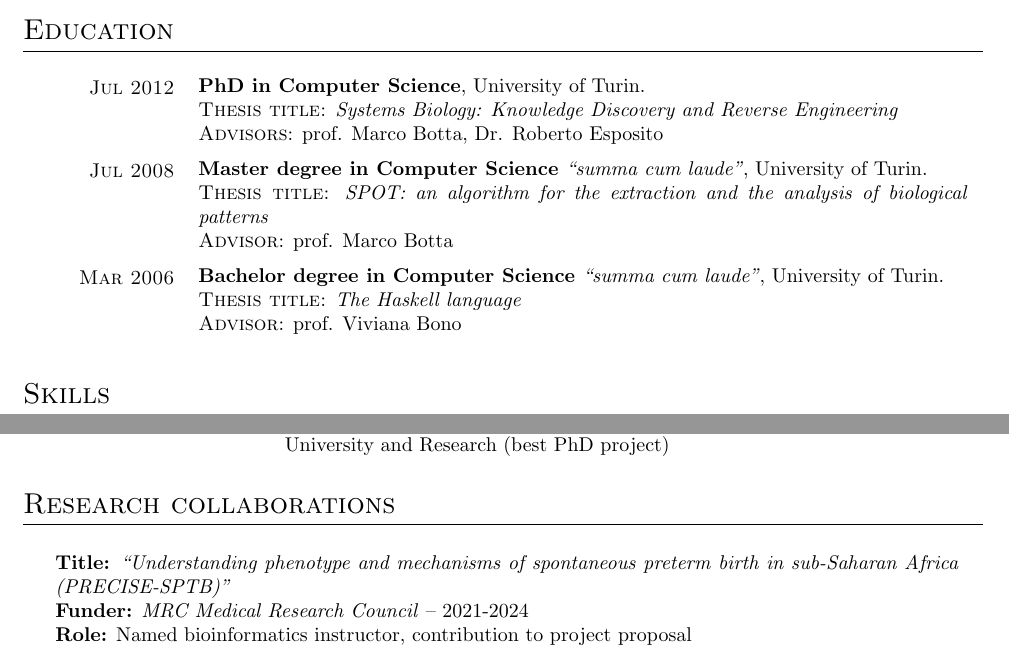
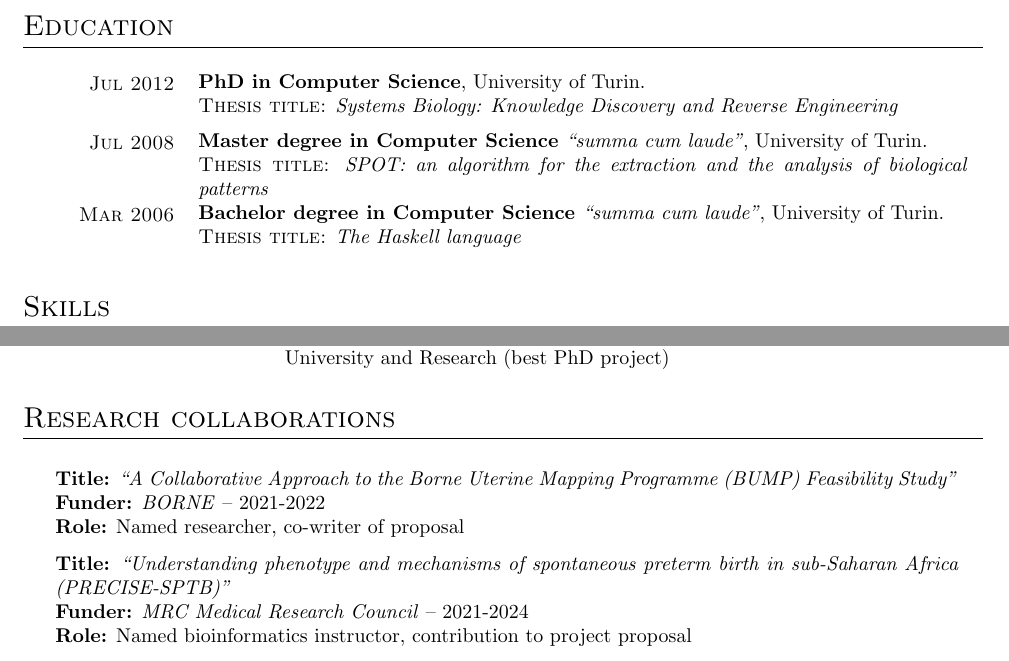
Before and after one commit to alesssia/alesssia.github.io, a LaTeX CV (CV/CV-Visconti.tex): two parts of pages 1 and 2 of 12, joined at a grey line, cut so that both start at the same text. Compiled offline with pdfLaTeX.

Commit message:
Removed theses' supervisors, added BORNE, fixed typos

```diff
--- a/CV/CV-Visconti.tex
+++ b/CV/CV-Visconti.tex
@@ -148,16 +148,16 @@ She has also worked on the problem of knowledge discovery in biological data, de
 \begin{singletablelist}
 	%\stlist{Jul 2012}{\textbf{PhD in Science and High Technology}, University of Turin.\\
 	\stlist{Jul 2012}{\textbf{PhD in Computer Science}, University of Turin.\\
-	&\textsc{Thesis title:} \emph{Systems Biology: Knowledge Discovery and Reverse Engineering}\\
-	&\textsc{Advisors}: prof. Marco Botta, Dr. Roberto Esposito}
+	&\textsc{Thesis title:} \emph{Systems Biology: Knowledge Discovery and Reverse Engineering} }
+	% &\textsc{Advisors}: prof. Marco Botta, Dr. Roberto Esposito}
 
 	\stlist{Jul 2008}{\textbf{Master degree in Computer Science} \emph{``summa cum laude''}, University of Turin.\\
-	&\textsc{Thesis title:} \emph{SPOT: an algorithm for the extraction and the analysis of biological patterns}\\
-	&\textsc{Advisor}: prof. Marco Botta}
+	&\textsc{Thesis title:} \emph{SPOT: an algorithm for the extraction and the analysis of biological patterns} }
+	% &\textsc{Advisor}: prof. Marco Botta}
 
 	\stlist{Mar 2006}{\textbf{Bachelor degree in Computer Science}  \emph{``summa cum laude''}, University of Turin.\\
-	&\textsc{Thesis title:} \emph{The Haskell language} \\
-	&\textsc{Advisor}:  prof. Viviana Bono}
+	&\textsc{Thesis title:} \emph{The Haskell language} }
+	% &\textsc{Advisor}:  prof. Viviana Bono}
 \end{singletablelist}
 
 % --------------------------------
@@ -228,6 +228,13 @@ She has also worked on the problem of knowledge discovery in biological data, de
 \mediumtitle{Research collaborations}
 
 \begin{itemize}[leftmargin=*,itemsep=1.2ex]
+
+	\noitem\rule{1mm}{0pt}  \begin{minipage}[t]{0.94\textwidth}
+		\textbf{Title:} \emph{``A Collaborative Approach to the Borne Uterine Mapping Programme (BUMP) Feasibility Study''}\\
+		\textbf{Funder:} \emph{BORNE} -- 2021-2022\\
+		\textbf{Role:} Named researcher, co-writer of proposal
+	\end{minipage}
+
 
 	\noitem\rule{1mm}{0pt}  \begin{minipage}[t]{0.94\textwidth}
 		\textbf{Title:} \emph{``Understanding phenotype and mechanisms of spontaneous preterm birth in sub-Saharan Africa (PRECISE-SPTB)''}\\
```
Also changed, not shown: _config.yml (+1 -1 lines), publications.md (+1 -1 lines), assets/CV-Visconti.pdf, CV/CV-Visconti.tex (6 more changed lines).
